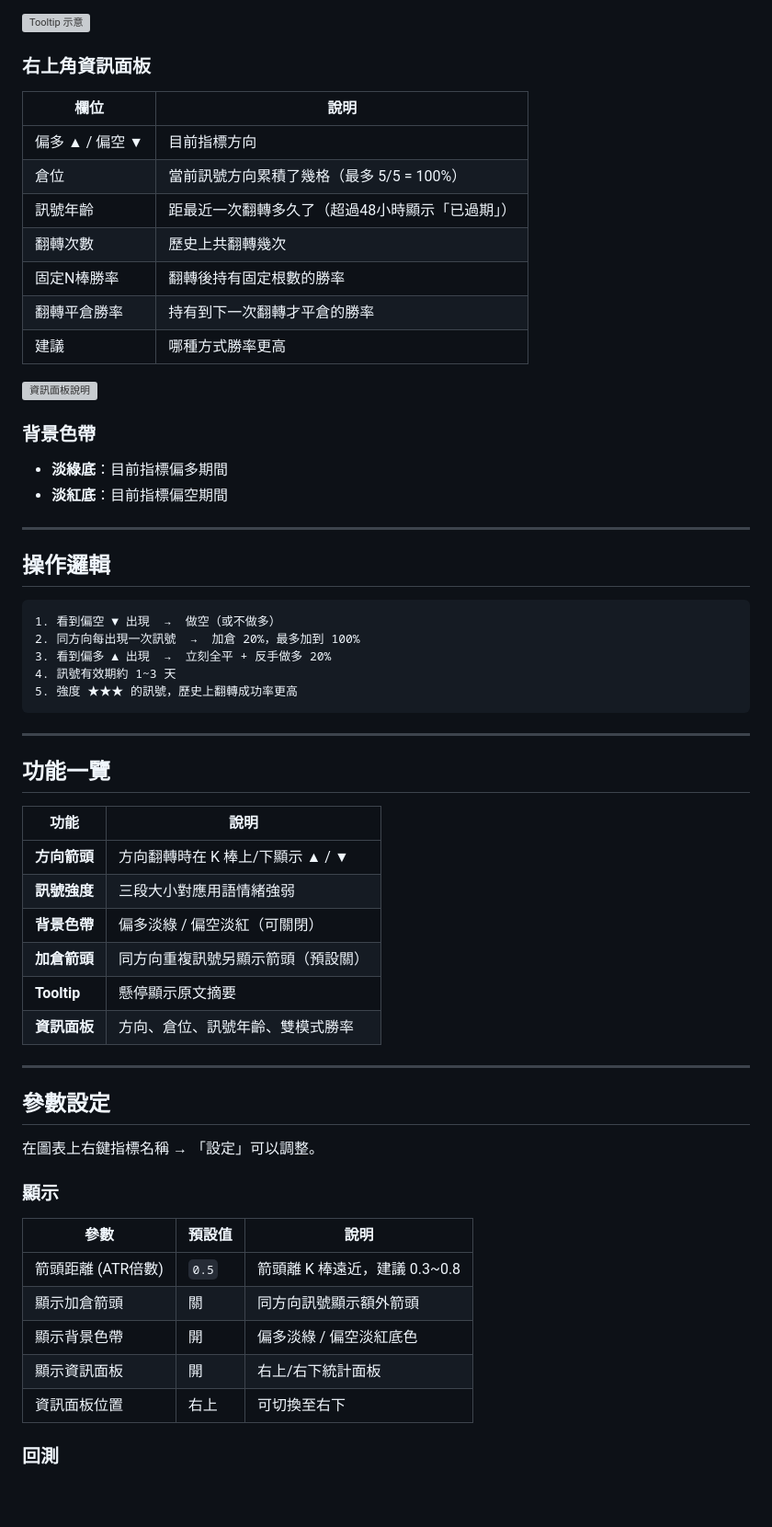
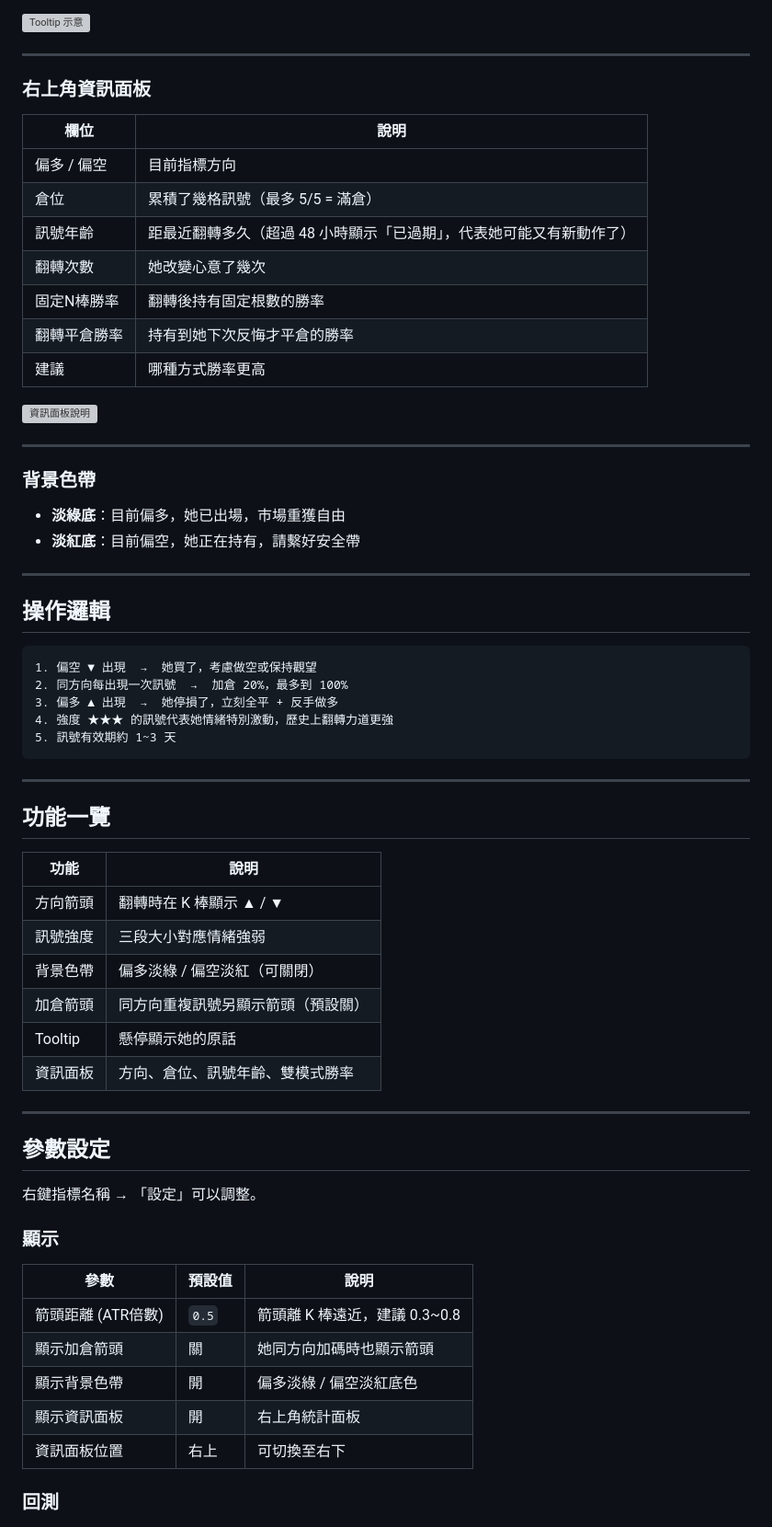
Before and after one commit to hansai-art/8zz-TradingView-Contrarian-Indicator, a Markdown page: README.md, the part around one of its changes. Shown at 92% size. Drawn GitHub-style; blank space fills up the shorter version; grey boxes are pictures that could not be loaded.

````diff
--- a/README.md
+++ b/README.md
@@ -121,35 +167,39 @@
 
 ![Tooltip 示意](assets/tooltip-example.png)
+
+---
 
 ### 右上角資訊面板
 
 | 欄位 | 說明 |
 |------|------|
-| 偏多 ▲ / 偏空 ▼ | 目前指標方向 |
-| 倉位 | 當前訊號方向累積了幾格（最多 5/5 = 100%） |
-| 訊號年齡 | 距最近一次翻轉多久了（超過48小時顯示「已過期」） |
-| 翻轉次數 | 歷史上共翻轉幾次 |
+| 偏多 / 偏空 | 目前指標方向 |
+| 倉位 | 累積了幾格訊號（最多 5/5 = 滿倉） |
+| 訊號年齡 | 距最近翻轉多久（超過 48 小時顯示「已過期」，代表她可能又有新動作了） |
+| 翻轉次數 | 她改變心意了幾次 |
 | 固定N棒勝率 | 翻轉後持有固定根數的勝率 |
-| 翻轉平倉勝率 | 持有到下一次翻轉才平倉的勝率 |
+| 翻轉平倉勝率 | 持有到她下次反悔才平倉的勝率 |
 | 建議 | 哪種方式勝率更高 |
 
 ![資訊面板說明](assets/panel-example.png)
 
+---
+
 ### 背景色帶
 
-- **淡綠底**：目前指標偏多期間
-- **淡紅底**：目前指標偏空期間
+- **淡綠底**：目前偏多，她已出場，市場重獲自由
+- **淡紅底**：目前偏空，她正在持有，請繫好安全帶
 
 ---
 
 ## 操作邏輯
 
 ```
-1. 看到偏空 ▼ 出現  →  做空（或不做多）
-2. 同方向每出現一次訊號  →  加倉 20%，最多加到 100%
-3. 看到偏多 ▲ 出現  →  立刻全平 + 反手做多 20%
-4. 訊號有效期約 1~3 天
-5. 強度 ★★★ 的訊號，歷史上翻轉成功率更高
+1. 偏空 ▼ 出現  →  她買了，考慮做空或保持觀望
+2. 同方向每出現一次訊號  →  加倉 20%，最多到 100%
+3. 偏多 ▲ 出現  →  她停損了，立刻全平 + 反手做多
+4. 強度 ★★★ 的訊號代表她情緒特別激動，歷史上翻轉力道更強
+5. 訊號有效期約 1~3 天
 ```
 
 ---
@@ -158,27 +208,27 @@
 
 | 功能 | 說明 |
 |------|------|
-| **方向箭頭** | 方向翻轉時在 K 棒上/下顯示 ▲ / ▼ |
-| **訊號強度** | 三段大小對應用語情緒強弱 |
-| **背景色帶** | 偏多淡綠 / 偏空淡紅（可關閉） |
-| **加倉箭頭** | 同方向重複訊號另顯示箭頭（預設關） |
-| **Tooltip** | 懸停顯示原文摘要 |
-| **資訊面板** | 方向、倉位、訊號年齡、雙模式勝率 |
+| 方向箭頭 | 翻轉時在 K 棒顯示 ▲ / ▼ |
+| 訊號強度 | 三段大小對應情緒強弱 |
+| 背景色帶 | 偏多淡綠 / 偏空淡紅（可關閉） |
+| 加倉箭頭 | 同方向重複訊號另顯示箭頭（預設關） |
+| Tooltip | 懸停顯示她的原話 |
+| 資訊面板 | 方向、倉位、訊號年齡、雙模式勝率 |
 
 ---
 
 ## 參數設定
 
-在圖表上右鍵指標名稱 → 「設定」可以調整。
+右鍵指標名稱 → 「設定」可以調整。
 
 ### 顯示
 
 | 參數 | 預設值 | 說明 |
 |------|--------|------|
 | 箭頭距離 (ATR倍數) | `0.5` | 箭頭離 K 棒遠近，建議 0.3~0.8 |
-| 顯示加倉箭頭 | 關 | 同方向訊號顯示額外箭頭 |
+| 顯示加倉箭頭 | 關 | 她同方向加碼時也顯示箭頭 |
 | 顯示背景色帶 | 開 | 偏多淡綠 / 偏空淡紅底色 |
-| 顯示資訊面板 | 開 | 右上/右下統計面板 |
+| 顯示資訊面板 | 開 | 右上角統計面板 |
 | 資訊面板位置 | 右上 | 可切換至右下 |
 
 ### 回測
````
Also changed, not shown: other parts of README.md (+122 -52 lines).
